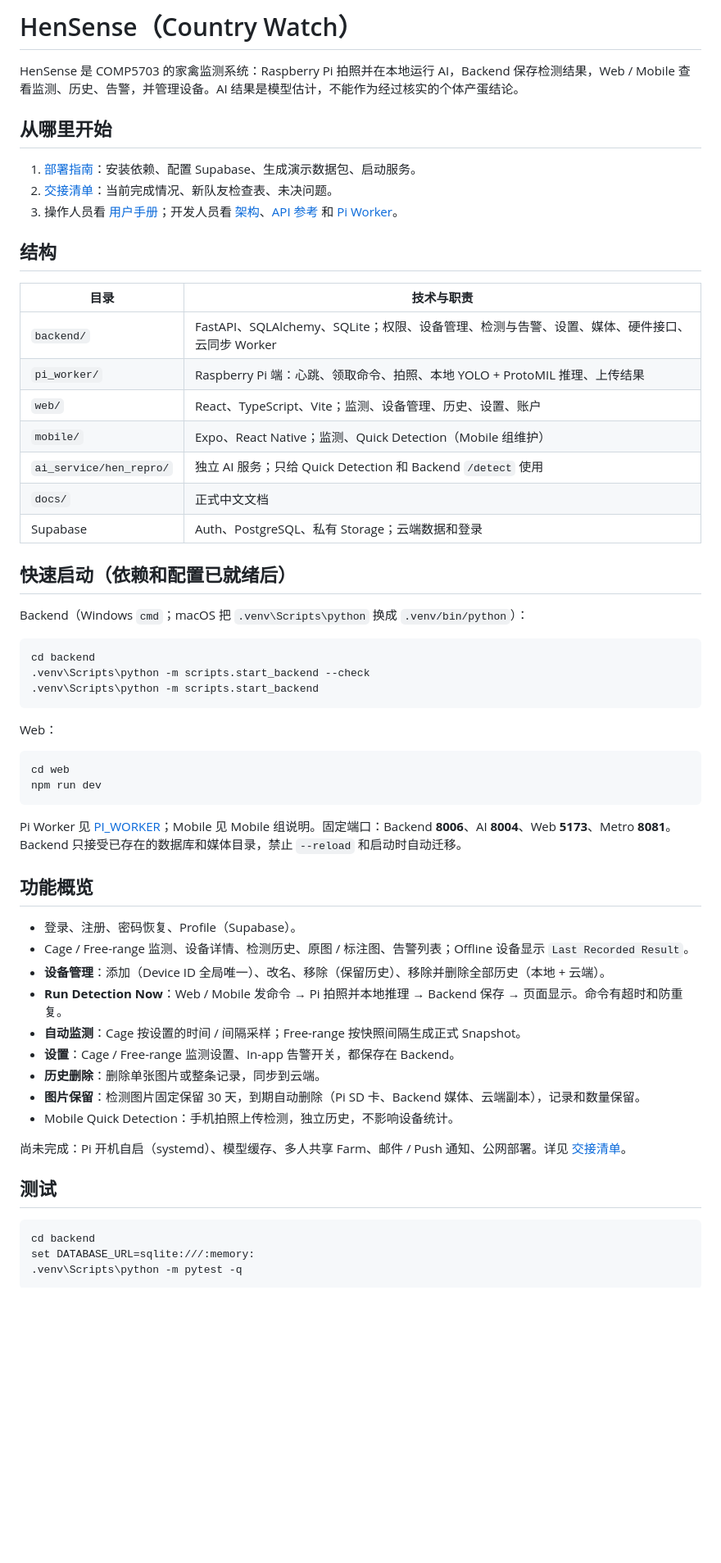
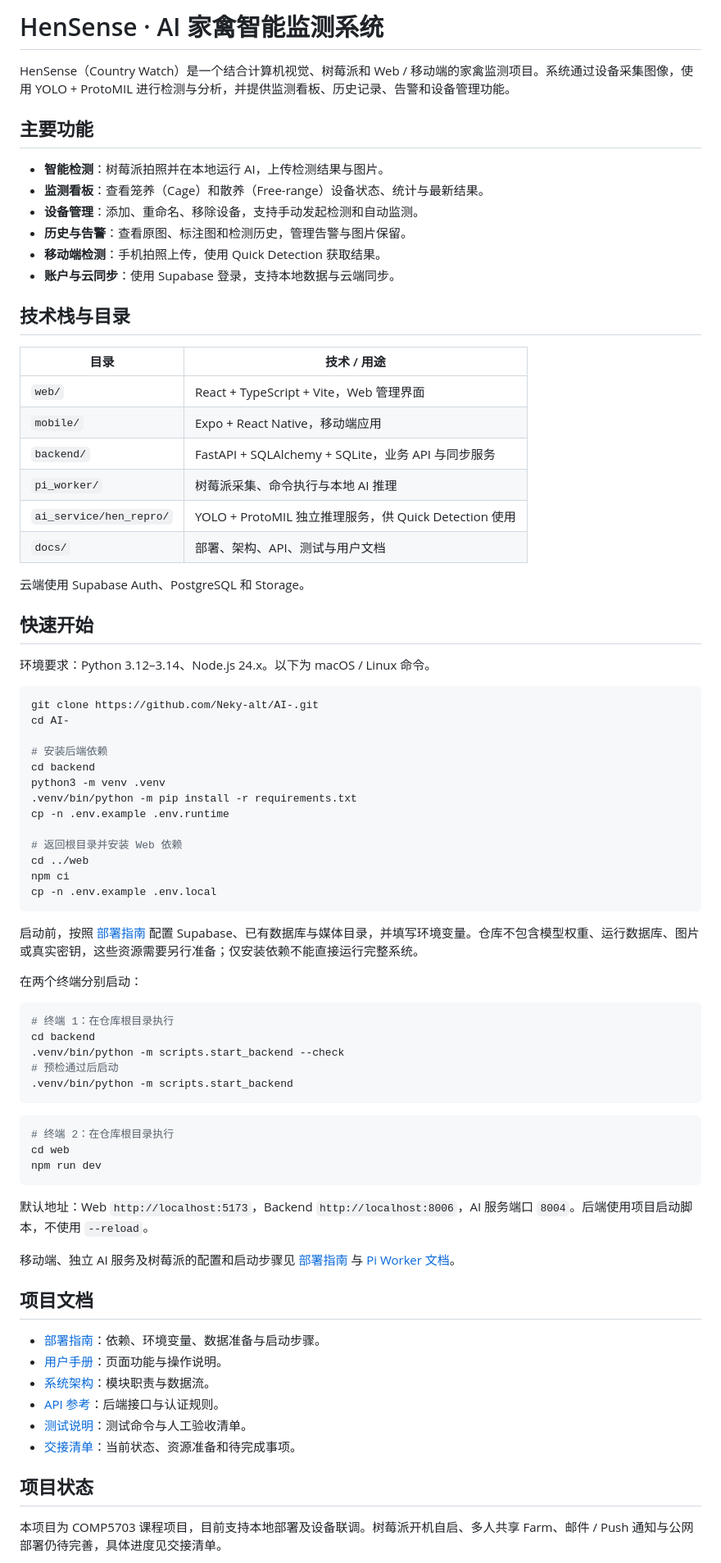
Before and after one commit to Neky-alt/AI-HenSense, a Markdown page: README.md, the part around one of its changes. Shown at 82% size. GitHub-like rendering; blank space fills up the shorter version.

Commit message:
docs: update project README

````diff
--- a/README.md
+++ b/README.md
@@ -1,63 +1,81 @@
-# HenSense（Country Watch）
+# HenSense · AI 家禽智能监测系统
 
-HenSense 是 COMP5703 的家禽监测系统：Raspberry Pi 拍照并在本地运行 AI，Backend 保存检测结果，Web / Mobile 查看监测、历史、告警，并管理设备。AI 结果是模型估计，不能作为经过核实的个体产蛋结论。
+HenSense（Country Watch）是一个结合计算机视觉、树莓派和 Web / 移动端的家禽监测项目。系统通过设备采集图像，使用 YOLO + ProtoMIL 进行检测与分析，并提供监测看板、历史记录、告警和设备管理功能。
 
-## 从哪里开始
+## 主要功能
 
-1. [部署指南](docs/DEPLOYMENT.md)：安装依赖、配置 Supabase、生成演示数据包、启动服务。
-2. [交接清单](docs/HANDOVER.md)：当前完成情况、新队友检查表、未决问题。
-3. 操作人员看 [用户手册](docs/USER_GUIDE.md)；开发人员看 [架构](docs/ARCHITECTURE.md)、[API 参考](docs/API_REFERENCE.md) 和 [Pi Worker](docs/PI_WORKER.md)。
+- **智能检测**：树莓派拍照并在本地运行 AI，上传检测结果与图片。
+- **监测看板**：查看笼养（Cage）和散养（Free-range）设备状态、统计与最新结果。
+- **设备管理**：添加、重命名、移除设备，支持手动发起检测和自动监测。
+- **历史与告警**：查看原图、标注图和检测历史，管理告警与图片保留。
+- **移动端检测**：手机拍照上传，使用 Quick Detection 获取结果。
+- **账户与云同步**：使用 Supabase 登录，支持本地数据与云端同步。
 
-## 结构
+## 技术栈与目录
 
-| 目录 | 技术与职责 |
-|---|---|
-| `backend/` | FastAPI、SQLAlchemy、SQLite；权限、设备管理、检测与告警、设置、媒体、硬件接口、云同步 Worker |
-| `pi_worker/` | Raspberry Pi 端：心跳、领取命令、拍照、本地 YOLO + ProtoMIL 推理、上传结果 |
-| `web/` | React、TypeScript、Vite；监测、设备管理、历史、设置、账户 |
-| `mobile/` | Expo、React Native；监测、Quick Detection（Mobile 组维护） |
-| `ai_service/hen_repro/` | 独立 AI 服务；只给 Quick Detection 和 Backend `/detect` 使用 |
-| `docs/` | 正式中文文档 |
-| Supabase | Auth、PostgreSQL、私有 Storage；云端数据和登录 |
+| 目录 | 技术 / 用途 |
+| --- | --- |
+| `web/` | React + TypeScript + Vite，Web 管理界面 |
+| `mobile/` | Expo + React Native，移动端应用 |
+| `backend/` | FastAPI + SQLAlchemy + SQLite，业务 API 与同步服务 |
+| `pi_worker/` | 树莓派采集、命令执行与本地 AI 推理 |
+| `ai_service/hen_repro/` | YOLO + ProtoMIL 独立推理服务，供 Quick Detection 使用 |
+| `docs/` | 部署、架构、API、测试与用户文档 |
 
-## 快速启动（依赖和配置已就绪后）
+云端使用 Supabase Auth、PostgreSQL 和 Storage。
 
-Backend（Windows `cmd`；macOS 把 `.venv\Scripts\python` 换成 `.venv/bin/python`）：
+## 快速开始
 
-```bat
+环境要求：Python 3.12–3.14、Node.js 24.x。以下为 macOS / Linux 命令。
+
+```bash
+git clone https://github.com/Neky-alt/AI-.git
+cd AI-
+
+# 安装后端依赖
 cd backend
-.venv\Scripts\python -m scripts.start_backend --check
-.venv\Scripts\python -m scripts.start_backend
+python3 -m venv .venv
+.venv/bin/python -m pip install -r requirements.txt
+cp -n .env.example .env.runtime
+
+# 返回根目录并安装 Web 依赖
+cd ../web
+npm ci
+cp -n .env.example .env.local
 ```
 
-Web：
+启动前，按照 [部署指南](docs/DEPLOYMENT.md) 配置 Supabase、已有数据库与媒体目录，并填写环境变量。仓库不包含模型权重、运行数据库、图片或真实密钥，这些资源需要另行准备；仅安装依赖不能直接运行完整系统。
 
-```bat
+在两个终端分别启动：
+
+```bash
+# 终端 1：在仓库根目录执行
+cd backend
+.venv/bin/python -m scripts.start_backend --check
+# 预检通过后启动
+.venv/bin/python -m scripts.start_backend
+```
+
+```bash
+# 终端 2：在仓库根目录执行
 cd web
 npm run dev
 ```
 
-Pi Worker 见 [PI_WORKER](docs/PI_WORKER.md)；Mobile 见 Mobile 组说明。固定端口：Backend **8006**、AI **8004**、Web **5173**、Metro **8081**。Backend 只接受已存在的数据库和媒体目录，禁止 `--reload` 和启动时自动迁移。
+默认地址：Web `http://localhost:5173`，Backend `http://localhost:8006`，AI 服务端口 `8004`。后端使用项目启动脚本，不使用 `--reload`。
 
-## 功能概览
+移动端、独立 AI 服务及树莓派的配置和启动步骤见 [部署指南](docs/DEPLOYMENT.md) 与 [Pi Worker 文档](docs/PI_WORKER.md)。
 
-- 登录、注册、密码恢复、Profile（Supabase）。
-- Cage / Free-range 监测、设备详情、检测历史、原图 / 标注图、告警列表；Offline 设备显示 `Last Recorded Result`。
-- **设备管理**：添加（Device ID 全局唯一）、改名、移除（保留历史）、移除并删除全部历史（本地 + 云端）。
-- **Run Detection Now**：Web / Mobile 发命令 → Pi 拍照并本地推理 → Backend 保存 → 页面显示。命令有超时和防重复。
-- **自动监测**：Cage 按设置的时间 / 间隔采样；Free-range 按快照间隔生成正式 Snapshot。
-- **设置**：Cage / Free-range 监测设置、In-app 告警开关，都保存在 Backend。
-- **历史删除**：删除单张图片或整条记录，同步到云端。
-- **图片保留**：检测图片固定保留 30 天，到期自动删除（Pi SD 卡、Backend 媒体、云端副本），记录和数量保留。
-- Mobile Quick Detection：手机拍照上传检测，独立历史，不影响设备统计。
+## 项目文档
 
-尚未完成：Pi 开机自启（systemd）、模型缓存、多人共享 Farm、邮件 / Push 通知、公网部署。详见 [交接清单](docs/HANDOVER.md)。
+- [部署指南](docs/DEPLOYMENT.md)：依赖、环境变量、数据准备与启动步骤。
+- [用户手册](docs/USER_GUIDE.md)：页面功能与操作说明。
+- [系统架构](docs/ARCHITECTURE.md)：模块职责与数据流。
+- [API 参考](docs/API_REFERENCE.md)：后端接口与认证规则。
+- [测试说明](docs/TESTING.md)：测试命令与人工验收清单。
+- [交接清单](docs/HANDOVER.md)：当前状态、资源准备和待完成事项。
 
-## 测试
+## 项目状态
 
-```bat
-cd backend
-set DATABASE_URL=sqlite:///:memory:
-.venv\Scripts\python -m pytest -q
-```
+本项目为 COMP5703 课程项目，目前支持本地部署及设备联调。树莓派开机自启、多人共享 Farm、邮件 / Push 通知与公网部署仍待完善，具体进度见交接清单。
 
````
Also changed, not shown: other parts of README.md (+1 -24 lines).
